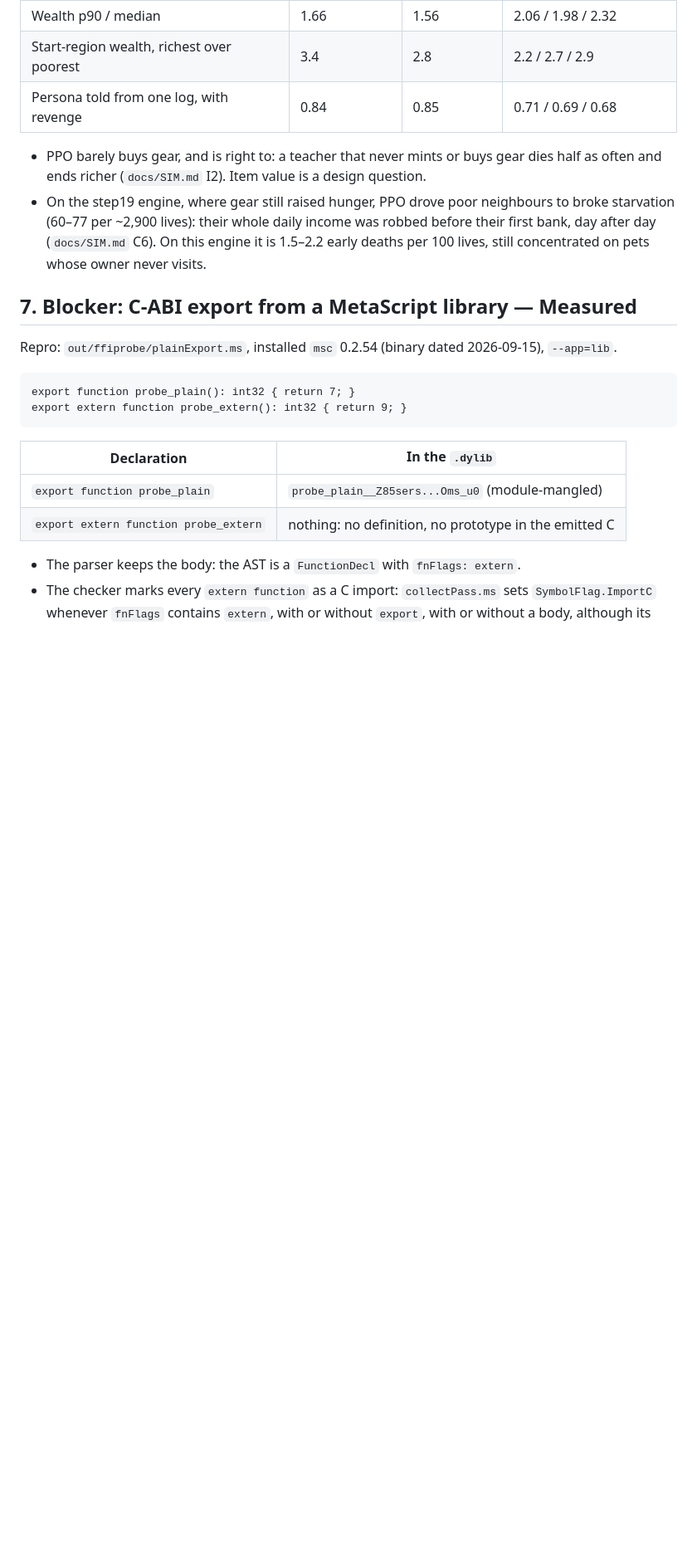
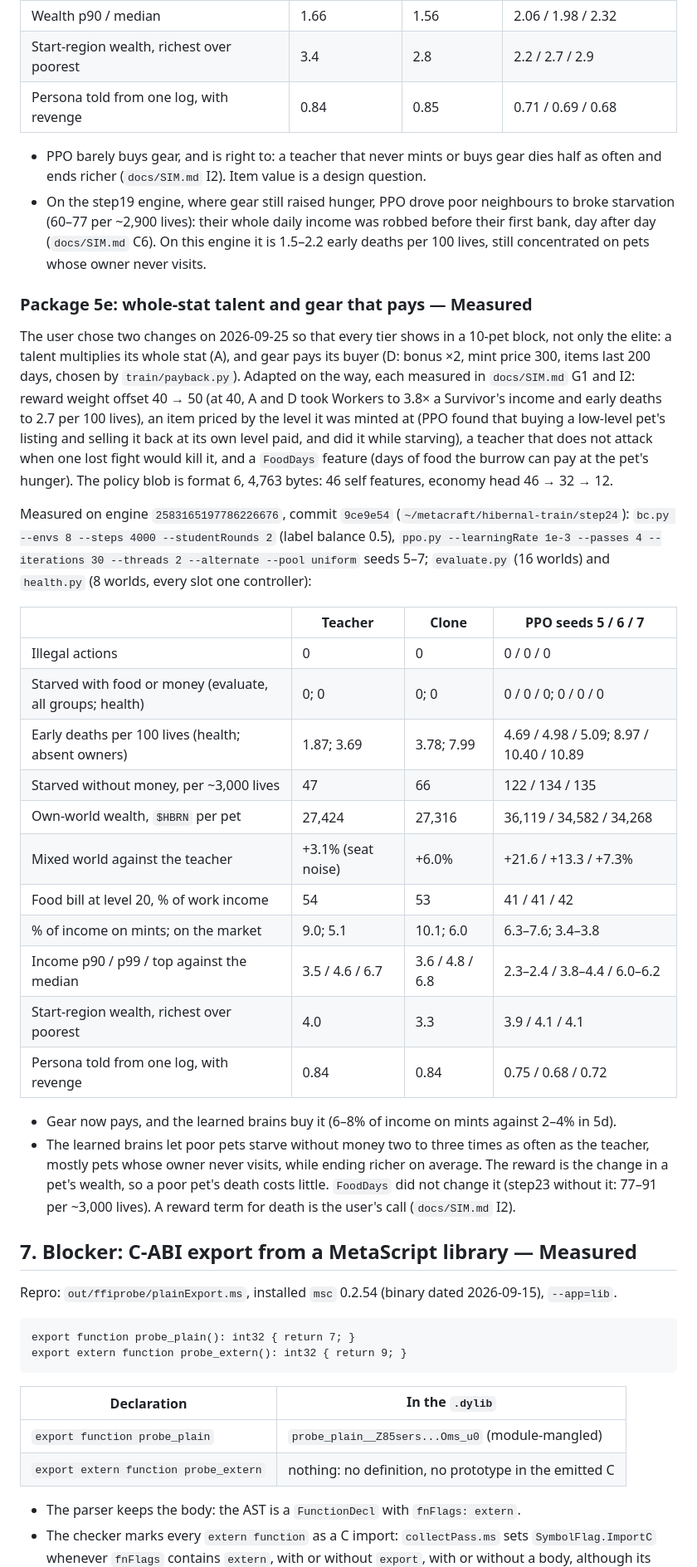
Before and after one commit to cocrafts/hibernal, a Markdown page: docs/ON-CHAIN-AI.md, the part around one of its changes. Shown at 83% size. GitHub-like rendering; blank space fills up the shorter version.

Commit message:
docs(ai): package 5e on the whole-stat talent and paying gear

```diff
--- a/docs/ON-CHAIN-AI.md
+++ b/docs/ON-CHAIN-AI.md
@@ -399,6 +399,29 @@ Measured on engine `17847782851134087884`, commit `52ce235` (`~/metacraft/hibern
 
 - PPO barely buys gear, and is right to: a teacher that never mints or buys gear dies half as often and ends richer (`docs/SIM.md` I2). Item value is a design question.
 - On the step19 engine, where gear still raised hunger, PPO drove poor neighbours to broke starvation (60–77 per ~2,900 lives): their whole daily income was robbed before their first bank, day after day (`docs/SIM.md` C6). On this engine it is 1.5–2.2 early deaths per 100 lives, still concentrated on pets whose owner never visits.
+
+### Package 5e: whole-stat talent and gear that pays — Measured
+
+The user chose two changes on 2026-09-25 so that every tier shows in a 10-pet block, not only the elite: a talent multiplies its whole stat (A), and gear pays its buyer (D: bonus ×2, mint price 300, items last 200 days, chosen by `train/payback.py`). Adapted on the way, each measured in `docs/SIM.md` G1 and I2: reward weight offset 40 → 50 (at 40, A and D took Workers to 3.8× a Survivor's income and early deaths to 2.7 per 100 lives), an item priced by the level it was minted at (PPO found that buying a low-level pet's listing and selling it back at its own level paid, and did it while starving), a teacher that does not attack when one lost fight would kill it, and a `FoodDays` feature (days of food the burrow can pay at the pet's hunger). The policy blob is format 6, 4,763 bytes: 46 self features, economy head 46 → 32 → 12.
+
+Measured on engine `2583165197786226676`, commit `9ce9e54` (`~/metacraft/hibernal-train/step24`): `bc.py --envs 8 --steps 4000 --studentRounds 2` (label balance 0.5), `ppo.py --learningRate 1e-3 --passes 4 --iterations 30 --threads 2 --alternate --pool uniform` seeds 5–7; `evaluate.py` (16 worlds) and `health.py` (8 worlds, every slot one controller):
+
+| | Teacher | Clone | PPO seeds 5 / 6 / 7 |
+|---|---|---|---|
+| Illegal actions | 0 | 0 | 0 / 0 / 0 |
+| Starved with food or money (evaluate, all groups; health) | 0; 0 | 0; 0 | 0 / 0 / 0; 0 / 0 / 0 |
+| Early deaths per 100 lives (health; absent owners) | 1.87; 3.69 | 3.78; 7.99 | 4.69 / 4.98 / 5.09; 8.97 / 10.40 / 10.89 |
+| Starved without money, per ~3,000 lives | 47 | 66 | 122 / 134 / 135 |
+| Own-world wealth, `$HBRN` per pet | 27,424 | 27,316 | 36,119 / 34,582 / 34,268 |
+| Mixed world against the teacher | +3.1% (seat noise) | +6.0% | +21.6 / +13.3 / +7.3% |
+| Food bill at level 20, % of work income | 54 | 53 | 41 / 41 / 42 |
+| % of income on mints; on the market | 9.0; 5.1 | 10.1; 6.0 | 6.3–7.6; 3.4–3.8 |
+| Income p90 / p99 / top against the median | 3.5 / 4.6 / 6.7 | 3.6 / 4.8 / 6.8 | 2.3–2.4 / 3.8–4.4 / 6.0–6.2 |
+| Start-region wealth, richest over poorest | 4.0 | 3.3 | 3.9 / 4.1 / 4.1 |
+| Persona told from one log, with revenge | 0.84 | 0.84 | 0.75 / 0.68 / 0.72 |
+
+- Gear now pays, and the learned brains buy it (6–8% of income on mints against 2–4% in 5d).
+- The learned brains let poor pets starve without money two to three times as often as the teacher, mostly pets whose owner never visits, while ending richer on average. The reward is the change in a pet's wealth, so a poor pet's death costs little. `FoodDays` did not change it (step23 without it: 77–91 per ~3,000 lives). A reward term for death is the user's call (`docs/SIM.md` I2).
 
 ## 7. Blocker: C-ABI export from a MetaScript library — Measured
 
```
Also changed, not shown: other parts of docs/ON-CHAIN-AI.md (+1 -1 lines).
